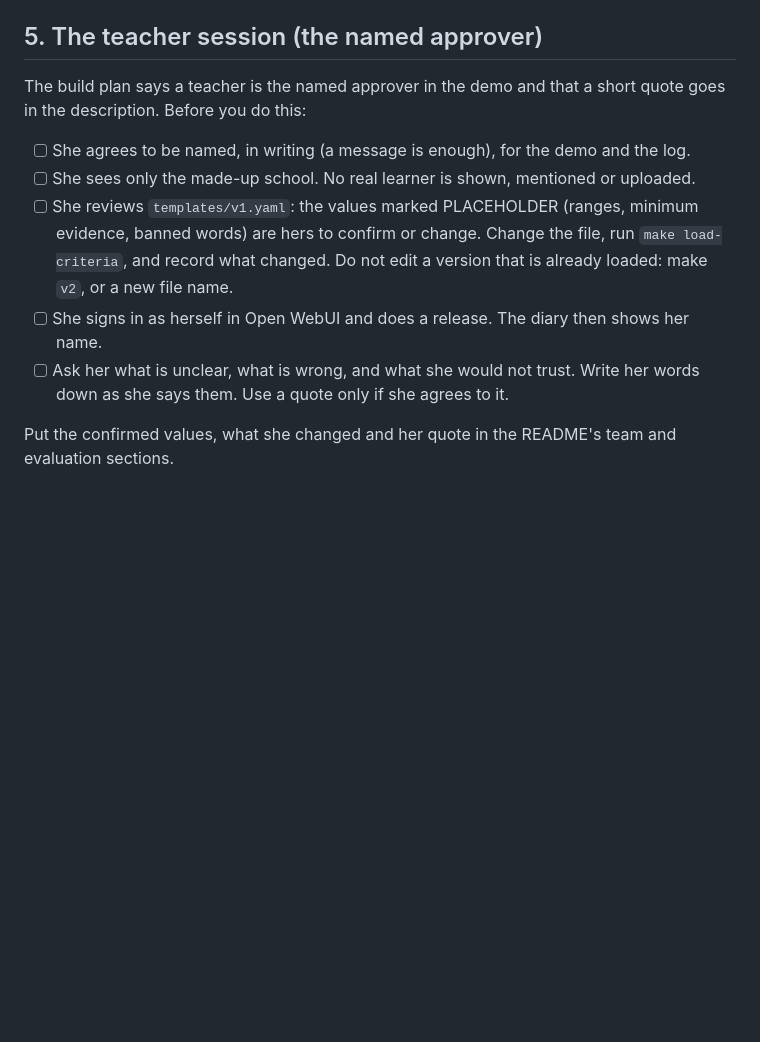
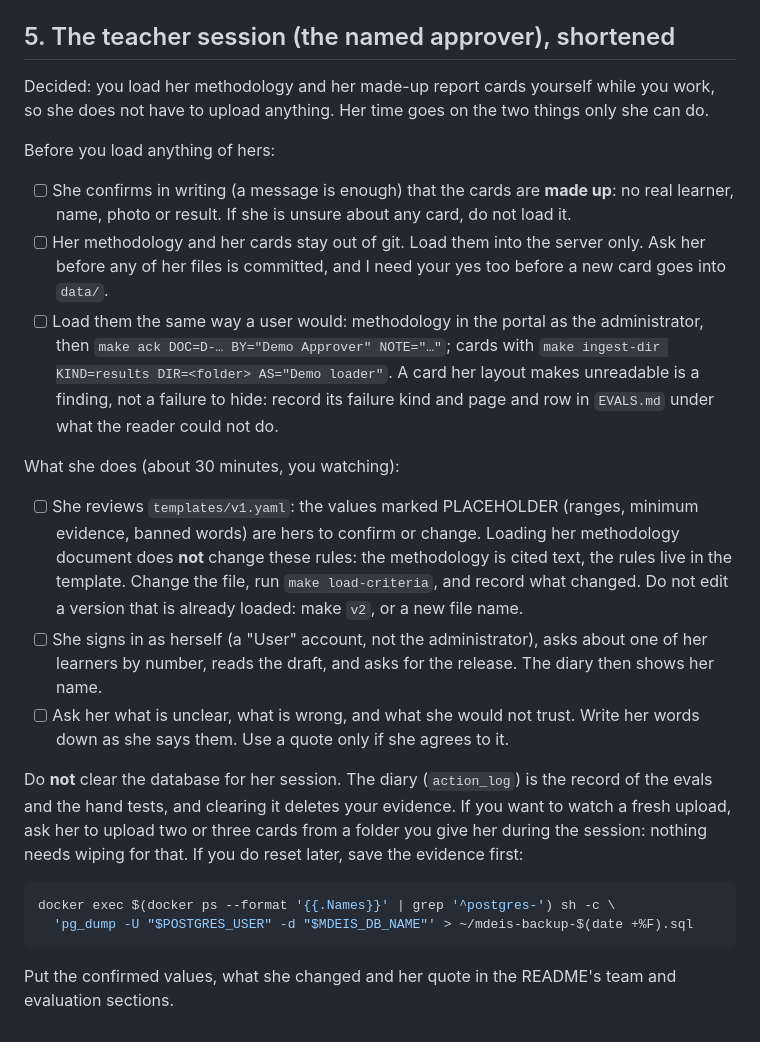
Before and after one commit to Sedoid/MDEIS, a Markdown page: docs/step-14.md, the part around the change. GitHub-like rendering; blank space fills up the shorter version.

Commit message:
step-14: the teacher session shortened; her data is loaded by you

````diff
--- a/docs/step-14.md
+++ b/docs/step-14.md
@@ -59,18 +59,42 @@ Write it from the real files: the date, the model, the commit, the table, and th
 - Variation: for any AI-written text, the harness records how many of 5 runs passed. The numbers
   from `compute_trend` must be identical in all runs; if not, the bug is in the code.
 
-## 5. The teacher session (the named approver)
+## 5. The teacher session (the named approver), shortened
 
-The build plan says a teacher is the named approver in the demo and that a short quote goes in the
-description. Before you do this:
+Decided: you load her methodology and her made-up report cards yourself while you work, so she does
+not have to upload anything. Her time goes on the two things only she can do.
 
-- [ ] She agrees to be named, in writing (a message is enough), for the demo and the log.
-- [ ] She sees only the made-up school. No real learner is shown, mentioned or uploaded.
+Before you load anything of hers:
+
+- [ ] She confirms in writing (a message is enough) that the cards are **made up**: no real learner,
+      name, photo or result. If she is unsure about any card, do not load it.
+- [ ] Her methodology and her cards stay out of git. Load them into the server only. Ask her before
+      any of her files is committed, and I need your yes too before a new card goes into `data/`.
+- [ ] Load them the same way a user would: methodology in the portal as the administrator, then
+      `make ack DOC=D-… BY="Demo Approver" NOTE="…"`; cards with `make ingest-dir KIND=results
+      DIR=<folder> AS="Demo loader"`. A card her layout makes unreadable is a finding, not a failure to
+      hide: record its failure kind and page and row in `EVALS.md` under what the reader could not do.
+
+What she does (about 30 minutes, you watching):
+
 - [ ] She reviews `templates/v1.yaml`: the values marked PLACEHOLDER (ranges, minimum evidence, banned
-      words) are hers to confirm or change. Change the file, run `make load-criteria`, and record what
-      changed. Do not edit a version that is already loaded: make `v2`, or a new file name.
-- [ ] She signs in as herself in Open WebUI and does a release. The diary then shows her name.
+      words) are hers to confirm or change. Loading her methodology document does **not** change these
+      rules: the methodology is cited text, the rules live in the template. Change the file, run
+      `make load-criteria`, and record what changed. Do not edit a version that is already loaded: make
+      `v2`, or a new file name.
+- [ ] She signs in as herself (a "User" account, not the administrator), asks about one of her learners
+      by number, reads the draft, and asks for the release. The diary then shows her name.
 - [ ] Ask her what is unclear, what is wrong, and what she would not trust. Write her words down as she
       says them. Use a quote only if she agrees to it.
 
+Do **not** clear the database for her session. The diary (`action_log`) is the record of the evals and
+the hand tests, and clearing it deletes your evidence. If you want to watch a fresh upload, ask her to
+upload two or three cards from a folder you give her during the session: nothing needs wiping for that.
+If you do reset later, save the evidence first:
+
+```bash
+docker exec $(docker ps --format '{{.Names}}' | grep '^postgres-') sh -c \
+  'pg_dump -U "$POSTGRES_USER" -d "$MDEIS_DB_NAME"' > ~/mdeis-backup-$(date +%F).sql
+```
+
 Put the confirmed values, what she changed and her quote in the README's team and evaluation sections.
````
